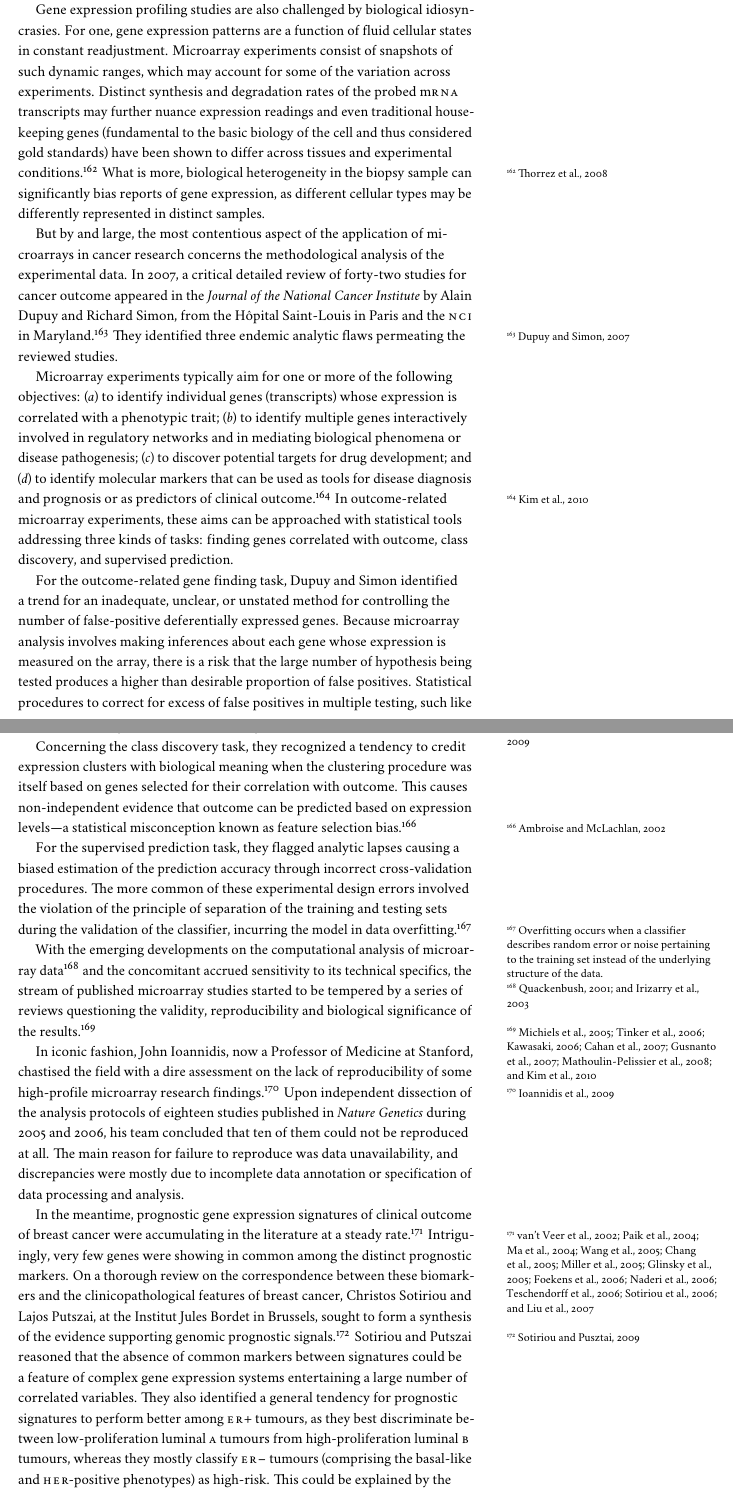
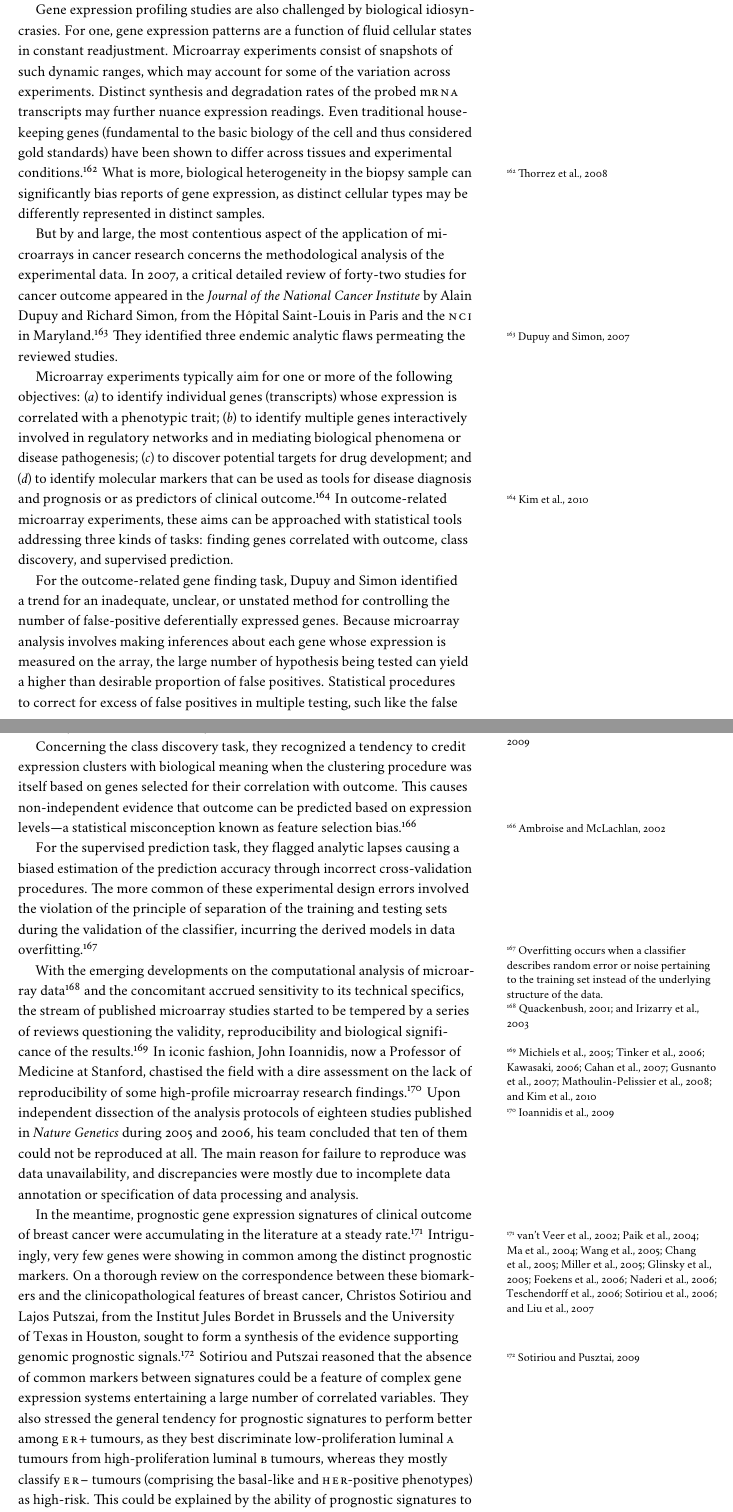
Before and after one commit to gtms/thesis, a LaTeX book (tex/introduction/introduction.tex, which reads tex/introduction/microarrays/microarrays.tex): two parts of pages 22 and 23 of 45, joined at a grey line, cut so that both start at the same text. Compiled offline with LuaLaTeX; a missing font is replaced by an installed copy or a similar font.

Commit message:
27Oct2014: Minor changes in microarray.tex

```diff
--- a/tex/introduction/microarrays/microarrays.tex
+++ b/tex/introduction/microarrays/microarrays.tex
@@ -401,12 +400,12 @@ idiosyncrasies.  For one, gene expression patterns are a function of fluid
 cellular states in constant readjustment.  Microarray experiments consist of
 snapshots of such dynamic ranges, which may account for some of the variation
 across experiments.  Distinct synthesis and degradation rates of the probed
-m\smallcaps{rna} transcripts may further nuance expression readings and even
+m\smallcaps{rna} transcripts may further nuance expression readings.  Even
 traditional housekeeping genes (fundamental to the basic biology of the cell and
 thus considered gold standards) have been shown to differ across tissues and
 experimental conditions.\cite{thorrez_using_2008} What is more, biological
 heterogeneity in the biopsy sample can significantly bias reports of gene
-expression, as different cellular types may be differently represented in
+expression, as distinct cellular types may be differently represented in
 distinct samples.
 
 But by and large, the most contentious aspect of the application of microarrays
@@ -433,11 +432,10 @@ For the outcome-related gene finding task, Dupuy and Simon identified a trend
 for an inadequate, unclear, or unstated method for controlling the number of
 \mbox{false-positive} deferentially expressed genes.  Because microarray
 analysis involves making inferences about each gene whose expression is measured
-on the array, there is a risk that the large number of hypothesis being tested
-produces a higher than desirable proportion of false positives.  Statistical
-procedures to correct for excess of false positives in multiple testing, such
-like the false discovery rate, are thus
-necessary.\cite{benjamini_controlling_1995,noble_how_2009}
+on the array, the large number of hypothesis being tested can yield a higher
+than desirable proportion of false positives.  Statistical procedures to correct
+for excess of false positives in multiple testing, such like the false discovery
+rate, are thus necessary.\cite{benjamini_controlling_1995,noble_how_2009}
 
 Concerning the class discovery task, they recognized a tendency to credit
 expression clusters with biological meaning when the clustering procedure was
@@ -450,7 +448,7 @@ For the supervised prediction task, they flagged analytic lapses causing a
 biased estimation of the prediction accuracy through incorrect cross-validation
 procedures.  The more common of these experimental design errors involved the
 violation of the principle of separation of the training and testing sets during
-the validation of the classifier, incurring the model in data
+the validation of the classifier, incurring the derived models in data
 overfitting.\footnote{Overfitting occurs when a classifier describes random
   error or noise pertaining to the training set instead of the underlying
   structure of the data.}
@@ -478,15 +475,15 @@ rate.\cite{vant_veer_gene_2002,paik_multigene_2004,ma_two-gene_2004,wang_gene-ex
 Intriguingly, very few genes were showing in common among the distinct
 prognostic markers.  On a thorough review on the correspondence between these
 biomarkers and the clinicopathological features of breast cancer, Christos
-Sotiriou and Lajos Putszai, at the Institut Jules Bordet in Brussels, sought to
-form a synthesis of the evidence supporting genomic prognostic
-signals.\cite{sotiriou_gene-expression_2009} Sotiriou and Putszai reasoned that
-the absence of common markers between signatures could be a feature of complex
-gene expression systems entertaining a large number of correlated variables.
-They also identified a general tendency for prognostic signatures to perform
-better among \smallcaps{ER+} tumours, as they best discriminate between
-\mbox{low-proliferation} \mbox{luminal \smallcaps{a}} tumours from
-\mbox{high-proliferation} \mbox{luminal \smallcaps{b}} tumours, whereas they
-mostly classify \smallcaps{ER--} tumours (comprising the basal-like and
-\mbox{\smallcaps{her}-positive} phenotypes) as \mbox{high-risk}.  This could be
-explained by the ability of prognostic signatures to capture molecular features
+Sotiriou and Lajos Putszai, from the Institut Jules Bordet in Brussels and the
+University of Texas in Houston, sought to form a synthesis of the evidence
+supporting genomic prognostic signals.\cite{sotiriou_gene-expression_2009}
+Sotiriou and Putszai reasoned that the absence of common markers between
+signatures could be a feature of complex gene expression systems entertaining a
+large number of correlated variables.  They also stressed the general tendency
+for prognostic signatures to perform better among \smallcaps{ER+} tumours, as
+they best discriminate \mbox{low-proliferation} \mbox{luminal \smallcaps{a}}
+tumours from \mbox{high-proliferation} \mbox{luminal \smallcaps{b}} tumours,
+whereas they mostly classify \smallcaps{ER--} tumours (comprising the basal-like
+and \mbox{\smallcaps{her}-positive} phenotypes) as \mbox{high-risk}.  This could
+be explained by the ability of prognostic signatures to capture molecular
```
Also changed, not shown: tex/introduction/microarrays/microarrays.tex (93 more changed lines).
